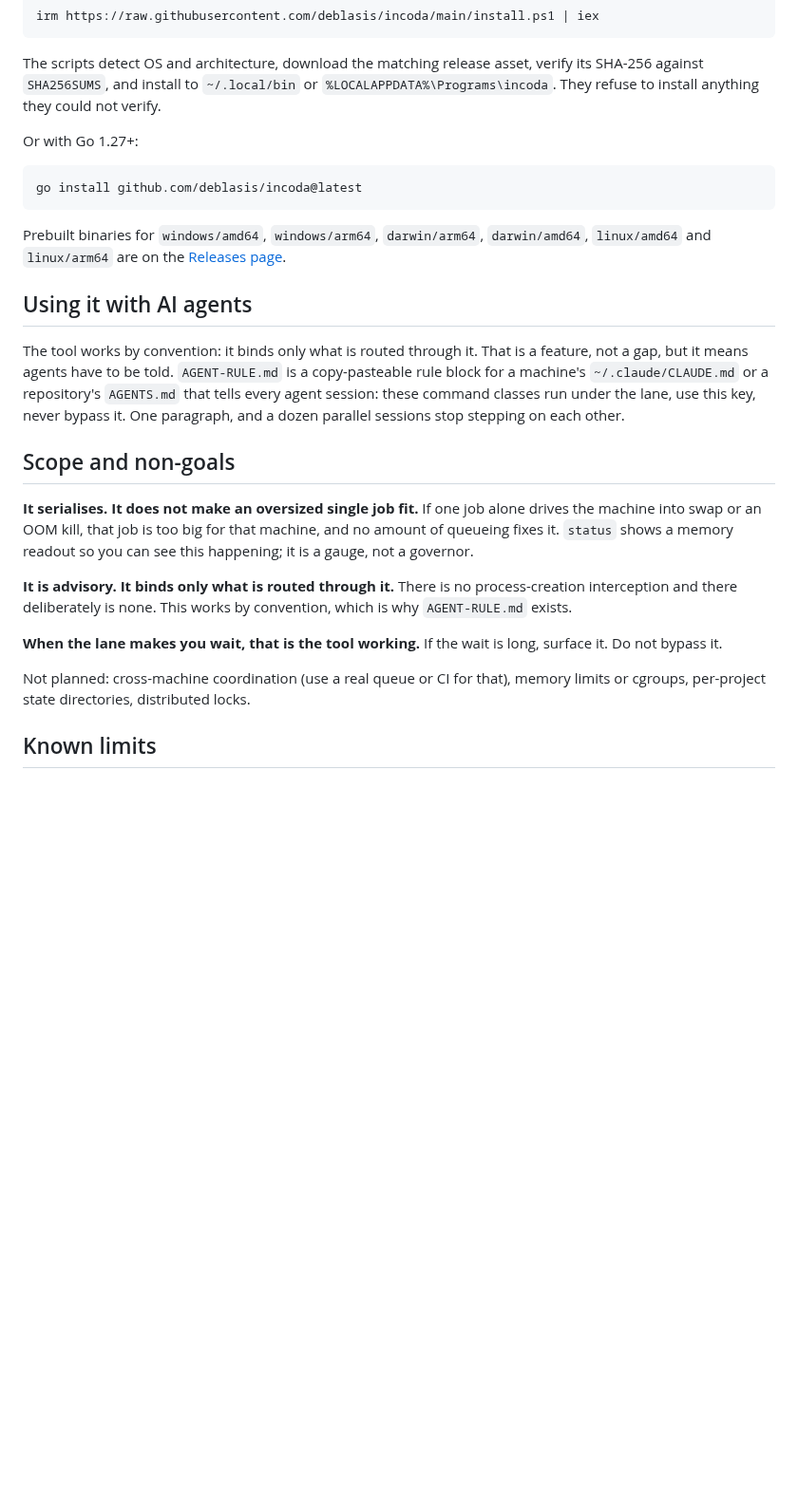
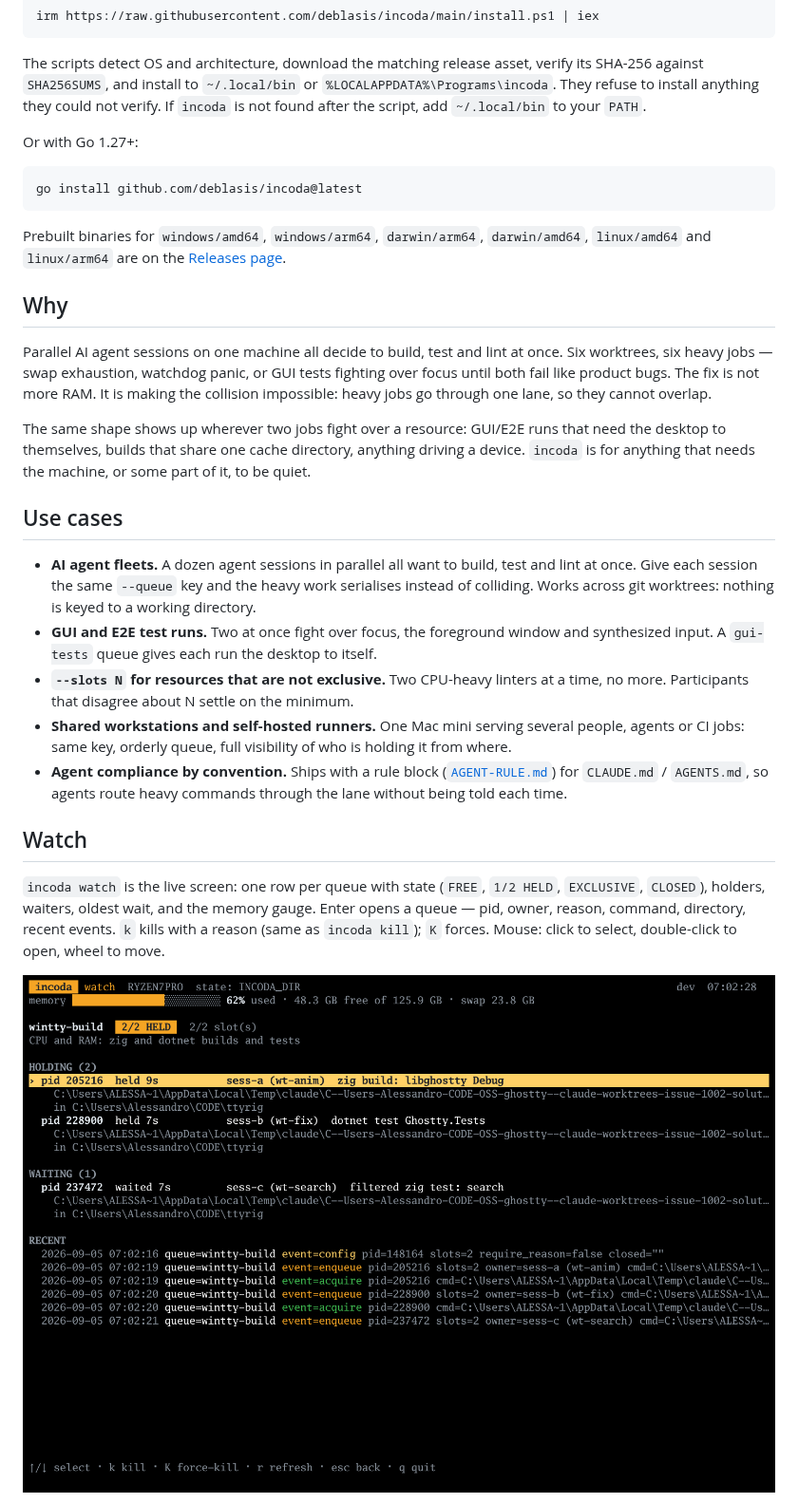
Before and after one commit to deblasis/incoda, a Markdown page: README.md, the part around one of its changes. Shown at 95% size. Drawn GitHub-style; pictures changed too: docs/img/watch-queue.png (added); blank space fills up the shorter version.

```diff
--- a/README.md
+++ b/README.md
@@ -187,7 +73,8 @@ irm https://raw.githubusercontent.com/deblasis/incoda/main/install.ps1 | iex
 The scripts detect OS and architecture, download the matching release asset,
 verify its SHA-256 against `SHA256SUMS`, and install to `~/.local/bin` or
 `%LOCALAPPDATA%\Programs\incoda`. They refuse to install anything they could
-not verify.
+not verify. If `incoda` is not found after the script, add `~/.local/bin` to
+your `PATH`.
 
 Or with Go 1.27+:
 
@@ -199,31 +86,44 @@ Prebuilt binaries for `windows/amd64`, `windows/arm64`, `darwin/arm64`,
 `darwin/amd64`, `linux/amd64` and `linux/arm64` are on the
 [Releases page](https://github.com/deblasis/incoda/releases).
 
-## Using it with AI agents
+## Why
 
-The tool works by convention: it binds only what is routed through it. That is
-a feature, not a gap, but it means agents have to be told. `AGENT-RULE.md` is a
-copy-pasteable rule block for a machine's `~/.claude/CLAUDE.md` or a
-repository's `AGENTS.md` that tells every agent session: these command classes
-run under the lane, use this key, never bypass it. One paragraph, and a dozen
-parallel sessions stop stepping on each other.
+Parallel AI agent sessions on one machine all decide to build, test and lint at
+once. Six worktrees, six heavy jobs — swap exhaustion, watchdog panic, or GUI
+tests fighting over focus until both fail like product bugs. The fix is not
+more RAM. It is making the collision impossible: heavy jobs go through one
+lane, so they cannot overlap.
 
-## Scope and non-goals
+The same shape shows up wherever two jobs fight over a resource: GUI/E2E runs
+that need the desktop to themselves, builds that share one cache directory,
+anything driving a device. `incoda` is for anything that needs the machine, or
+some part of it, to be quiet.
 
-**It serialises. It does not make an oversized single job fit.** If one job
-alone drives the machine into swap or an OOM kill, that job is too big for that
-machine, and no amount of queueing fixes it. `status` shows a memory readout so
-you can see this happening; it is a gauge, not a governor.
+## Use cases
 
-**It is advisory. It binds only what is routed through it.** There is no
-process-creation interception and there deliberately is none. This works by
-convention, which is why `AGENT-RULE.md` exists.
+- **AI agent fleets.** A dozen agent sessions in parallel all want to build,
+  test and lint at once. Give each session the same `--queue` key and the heavy
+  work serialises instead of colliding. Works across git worktrees: nothing is
+  keyed to a working directory.
+- **GUI and E2E test runs.** Two at once fight over focus, the foreground
+  window and synthesized input. A `gui-tests` queue gives each run the desktop
+  to itself.
+- **`--slots N` for resources that are not exclusive.** Two CPU-heavy linters at
+  a time, no more. Participants that disagree about N settle on the minimum.
+- **Shared workstations and self-hosted runners.** One Mac mini serving several
+  people, agents or CI jobs: same key, orderly queue, full visibility of who is
+  holding it from where.
+- **Agent compliance by convention.** Ships with a rule block
+  ([`AGENT-RULE.md`](AGENT-RULE.md)) for `CLAUDE.md` / `AGENTS.md`, so agents
+  route heavy commands through the lane without being told each time.
 
-**When the lane makes you wait, that is the tool working.** If the wait is
-long, surface it. Do not bypass it.
+## Watch
 
-Not planned: cross-machine coordination (use a real queue or CI for that),
-memory limits or cgroups, per-project state directories, distributed locks.
+`incoda watch` is the live screen: one row per queue with state (`FREE`,
+`1/2 HELD`, `EXCLUSIVE`, `CLOSED`), holders, waiters, oldest wait, and the
+memory gauge. Enter opens a queue — pid, owner, reason, command, directory,
+recent events. `k` kills with a reason (same as `incoda kill`); `K` forces.
+Mouse: click to select, double-click to open, wheel to move.
 
-## Known limits
+![incoda watch drill-down: holders and waiters with pid, owner, reason, and command](docs/img/watch-queue.png)
 
```
Also changed, not shown: other parts of README.md (+152 -171 lines), CONTRIBUTING.md (+8 -0 lines), docs/img/watch-kill-prompt.png (added), docs/img/watch-overview.png (added), 2 other files.
